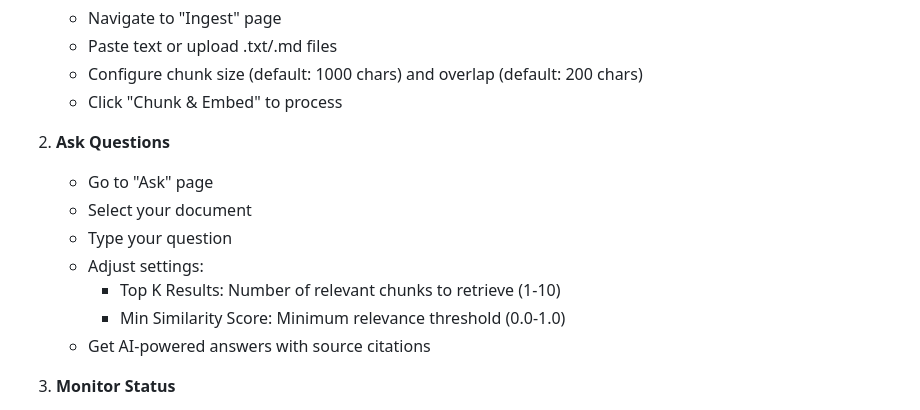
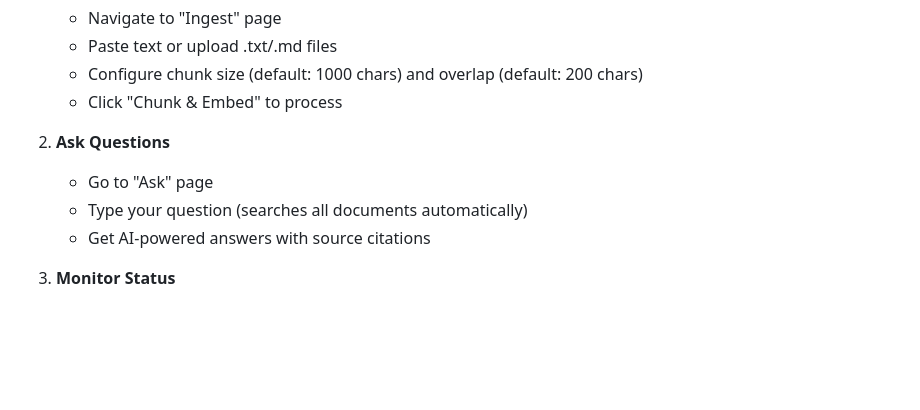
Before and after one commit to bmadigan/ask-my-doc, a Markdown page: README.md, the part around one of its changes. GitHub-like rendering; blank space fills up the shorter version.

```diff
--- a/README.md
+++ b/README.md
@@ -137,11 +137,7 @@ Visit http://localhost:8000
 
 2. **Ask Questions**
    - Go to "Ask" page
-   - Select your document
-   - Type your question
-   - Adjust settings:
-     - Top K Results: Number of relevant chunks to retrieve (1-10)
-     - Min Similarity Score: Minimum relevance threshold (0.0-1.0)
+   - Type your question (searches all documents automatically)
    - Get AI-powered answers with source citations
 
 3. **Monitor Status**
```
Also changed, not shown: other parts of README.md (+1 -38 lines).
